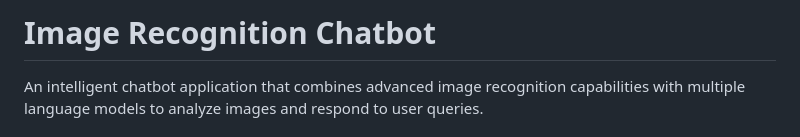
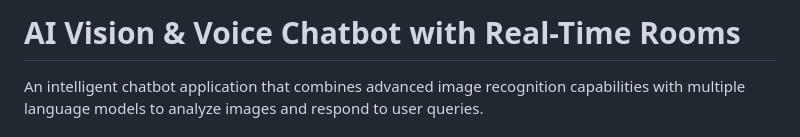
Before and after one commit to Badri467/Image-Recognition-Chatbot, a Markdown page: README.md, the part around the change. GitHub-like rendering.

```diff
--- a/README.md
+++ b/README.md
@@ -1,4 +1,4 @@
-# Image Recognition Chatbot
+# AI Vision & Voice Chatbot with Real-Time Rooms
 
 An intelligent chatbot application that combines advanced image recognition capabilities with multiple language models to analyze images and respond to user queries.
 
```
